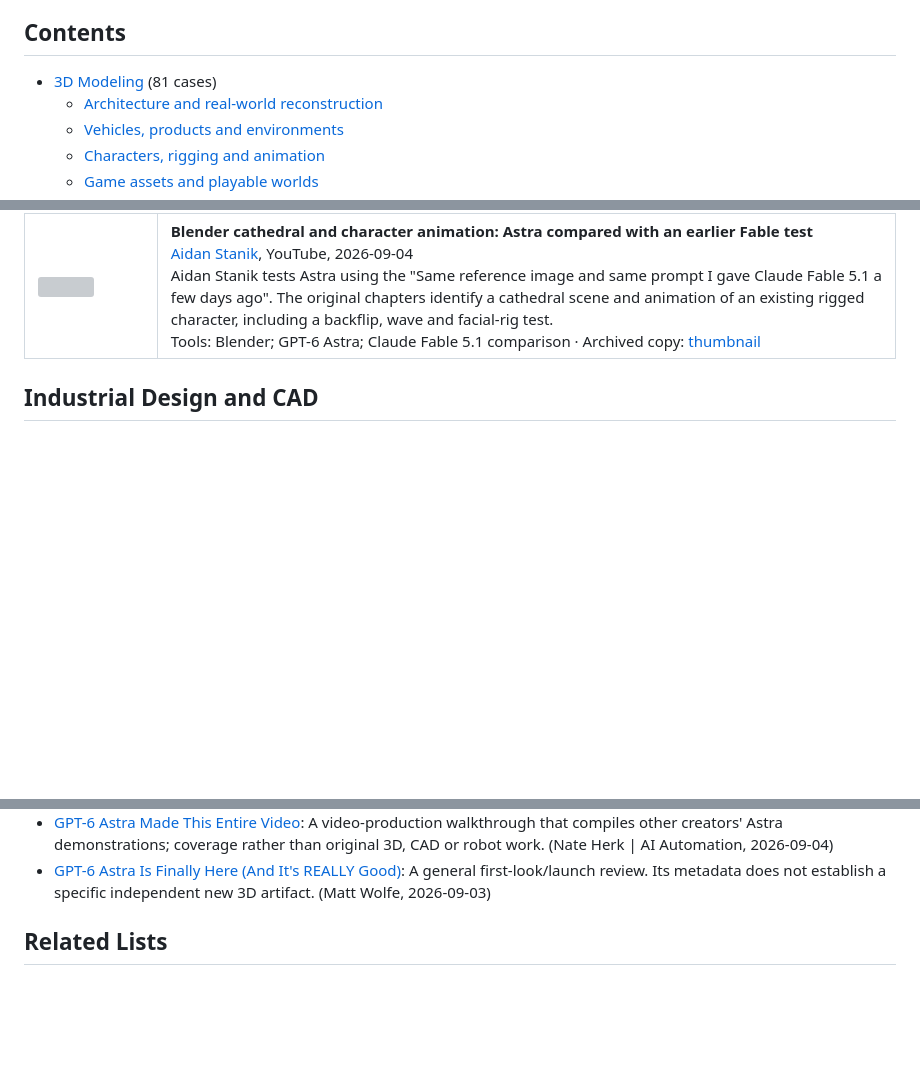
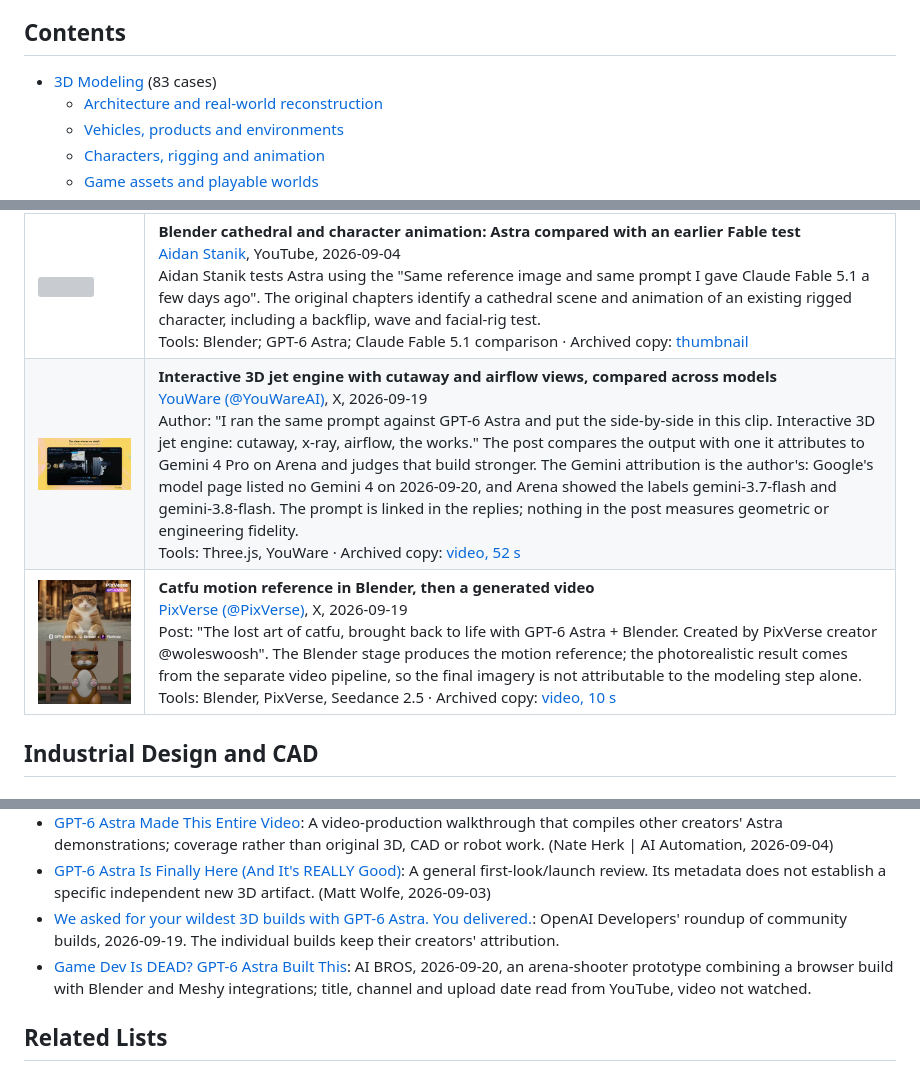
Before and after one commit to Frank-ZY-Dou/awesome-ai-3d-modeling-robotics, a Markdown page: README.md, 3 parts joined by grey strips. GitHub-like rendering; pictures changed too: assets/images/m82-jet-engine-viewer-youware.jpg (added), assets/images/m83-catfu-motion-reference-pixverse.jpg (added); blank space fills up the shorter version; grey boxes are pictures that could not be loaded.

Commit message:
Add the jet-engine and catfu cases, two coverage items and the SafeHarness safety study
Both X posts were read at the source: the jet-engine viewer with its cross-model comparison, where the Gemini attribution is the author's and is not supported by the vendor's model page, and the catfu motion reference whose final imagery comes from a separate video pipeline. OpenAI Developers' community roundup and an AI BROS video are listed as coverage. SafeHarness is added to the reported numbers with the paper's finding that the coding agent collides with the obstacle in most cases.

```diff
--- a/README.md
+++ b/README.md
@@ -6,7 +6,7 @@ All links were opened and the media archived on 2026-09-18; five cases posted be
 
 ## Contents
 
-- [3D Modeling](#3d-modeling) (81 cases)
+- [3D Modeling](#3d-modeling) (83 cases)
   - [Architecture and real-world reconstruction](#architecture-and-real-world-reconstruction)
   - [Vehicles, products and environments](#vehicles-products-and-environments)
   - [Characters, rigging and animation](#characters-rigging-and-animation)
@@ -135,6 +135,8 @@ All links were opened and the media archived on 2026-09-18; five cases posted be
 | <a href="https://frank-zy-dou.github.io/awesome-astra/assets/videos/m70-scene-camera-reference-jerrod-lew.mp4"><img src="assets/images/m70-scene-camera-reference-jerrod-lew.jpg" width="260" alt=""></a> | **A Blender scene and camera motion used as an AI-video reference**<br>[Jerrod Lew](https://www.linkedin.com/posts/jerrod-lew_gpt-6-astra-can-create-amazing-3d-models-activity-7502110526278107137-nogZ), LinkedIn, 2026-09-05<br>Jerrod Lew describes GPT-6 Astra modeling and camera-keyframing work in Blender through MCP. He says "I brought my output to Magnific" for the final treatment; the original preview shows a stylized shop scene.<br>Tools: Blender; MCP; Magnific; MiniMax H3 named as an example · Archived copy: [video, 32 s](https://frank-zy-dou.github.io/awesome-astra/assets/videos/m70-scene-camera-reference-jerrod-lew.mp4) |
 | <a href="https://frank-zy-dou.github.io/awesome-astra/assets/videos/m76-keyboard-previz-yasir-ameen.mp4"><img src="assets/images/m76-keyboard-previz-yasir-ameen.jpg" width="260" alt=""></a> | **Keyboard product-film previsualization through a live Codex conversation**<br>[Yasir Ameen](https://www.linkedin.com/posts/yasir-ameen-60971894_it-was-4-am-and-i-was-directing-a-blender-activity-7501788620236800000-M8Kv), LinkedIn, 2026-09-04<br>Yasir Ameen describes a keyboard scene, keypress animation and camera-path refinement while talking with OpenAI Astra through Codex. He calls the attached result a "Blender motion reference"; feeding it to an AI-video model is described as the next step.<br>Tools: Codex; Blender · Archived copy: [video, 616 s](https://frank-zy-dou.github.io/awesome-astra/assets/videos/m76-keyboard-previz-yasir-ameen.mp4) |
 | <a href="https://www.youtube.com/watch?v=lrTuh5uT8YU"><img src="assets/images/m81-cathedral-animation-aidan-stanik.jpg" width="260" alt=""></a> | **Blender cathedral and character animation: Astra compared with an earlier Fable test**<br>[Aidan Stanik](https://www.youtube.com/watch?v=lrTuh5uT8YU), YouTube, 2026-09-04<br>Aidan Stanik tests Astra using the "Same reference image and same prompt I gave Claude Fable 5.1 a few days ago". The original chapters identify a cathedral scene and animation of an existing rigged character, including a backflip, wave and facial-rig test.<br>Tools: Blender; GPT-6 Astra; Claude Fable 5.1 comparison · Archived copy: [thumbnail](assets/images/m81-cathedral-animation-aidan-stanik.jpg) |
+| <a href="https://frank-zy-dou.github.io/awesome-astra/assets/videos/m82-jet-engine-viewer-youware.mp4"><img src="assets/images/m82-jet-engine-viewer-youware.jpg" width="260" alt=""></a> | **Interactive 3D jet engine with cutaway and airflow views, compared across models**<br>[YouWare (@YouWareAI)](https://x.com/YouWareAI/status/2101271938706685991), X, 2026-09-19<br>Author: "I ran the same prompt against GPT-6 Astra and put the side-by-side in this clip. Interactive 3D jet engine: cutaway, x-ray, airflow, the works." The post compares the output with one it attributes to Gemini 4 Pro on Arena and judges that build stronger. The Gemini attribution is the author's: Google's model page listed no Gemini 4 on 2026-09-20, and Arena showed the labels gemini-3.7-flash and gemini-3.8-flash. The prompt is linked in the replies; nothing in the post measures geometric or engineering fidelity.<br>Tools: Three.js, YouWare · Archived copy: [video, 52 s](https://frank-zy-dou.github.io/awesome-astra/assets/videos/m82-jet-engine-viewer-youware.mp4) |
+| <a href="https://frank-zy-dou.github.io/awesome-astra/assets/videos/m83-catfu-motion-reference-pixverse.mp4"><img src="assets/images/m83-catfu-motion-reference-pixverse.jpg" width="260" alt=""></a> | **Catfu motion reference in Blender, then a generated video**<br>[PixVerse (@PixVerse)](https://x.com/PixVerse/status/2101310374033428642), X, 2026-09-19<br>Post: "The lost art of catfu, brought back to life with GPT-6 Astra + Blender. Created by PixVerse creator @woleswoosh". The Blender stage produces the motion reference; the photorealistic result comes from the separate video pipeline, so the final imagery is not attributable to the modeling step alone.<br>Tools: Blender, PixVerse, Seedance 2.5 · Archived copy: [video, 10 s](https://frank-zy-dou.github.io/awesome-astra/assets/videos/m83-catfu-motion-reference-pixverse.mp4) |
 
 ## Industrial Design and CAD
 
@@ -302,6 +305,8 @@ Repositories that use GPT-6 Astra in these domains, or that the cases above are
 - [ASTRA IS HERE (GPT-6 RELEASED)](https://www.youtube.com/watch?v=xdXLzFzxA9Q): General launch review with a Sim City chapter; relevant to M27 but not an independent new case from this metadata. (Matthew Berman, 2026-09-03)
 - [GPT-6 Astra Made This Entire Video](https://www.youtube.com/watch?v=dT5-x3u5nCg): A video-production walkthrough that compiles other creators' Astra demonstrations; coverage rather than original 3D, CAD or robot work. (Nate Herk | AI Automation, 2026-09-04)
 - [GPT-6 Astra Is Finally Here (And It's REALLY Good)](https://www.youtube.com/watch?v=GGzT7zVrRTU): A general first-look/launch review. Its metadata does not establish a specific independent new 3D artifact. (Matt Wolfe, 2026-09-03)
+- [We asked for your wildest 3D builds with GPT-6 Astra. You delivered.](https://x.com/OpenAIDevs/status/2101113172619100354): OpenAI Developers' roundup of community builds, 2026-09-19. The individual builds keep their creators' attribution.
+- [Game Dev Is DEAD? GPT-6 Astra Built This](https://www.youtube.com/watch?v=zmxny_AApo8): AI BROS, 2026-09-20, an arena-shooter prototype combining a browser build with Blender and Meshy integrations; title, channel and upload date read from YouTube, video not watched.
 
 ## Related Lists
 
```
Also changed, not shown: other parts of README.md (+1 -0 lines), 2 other files.
